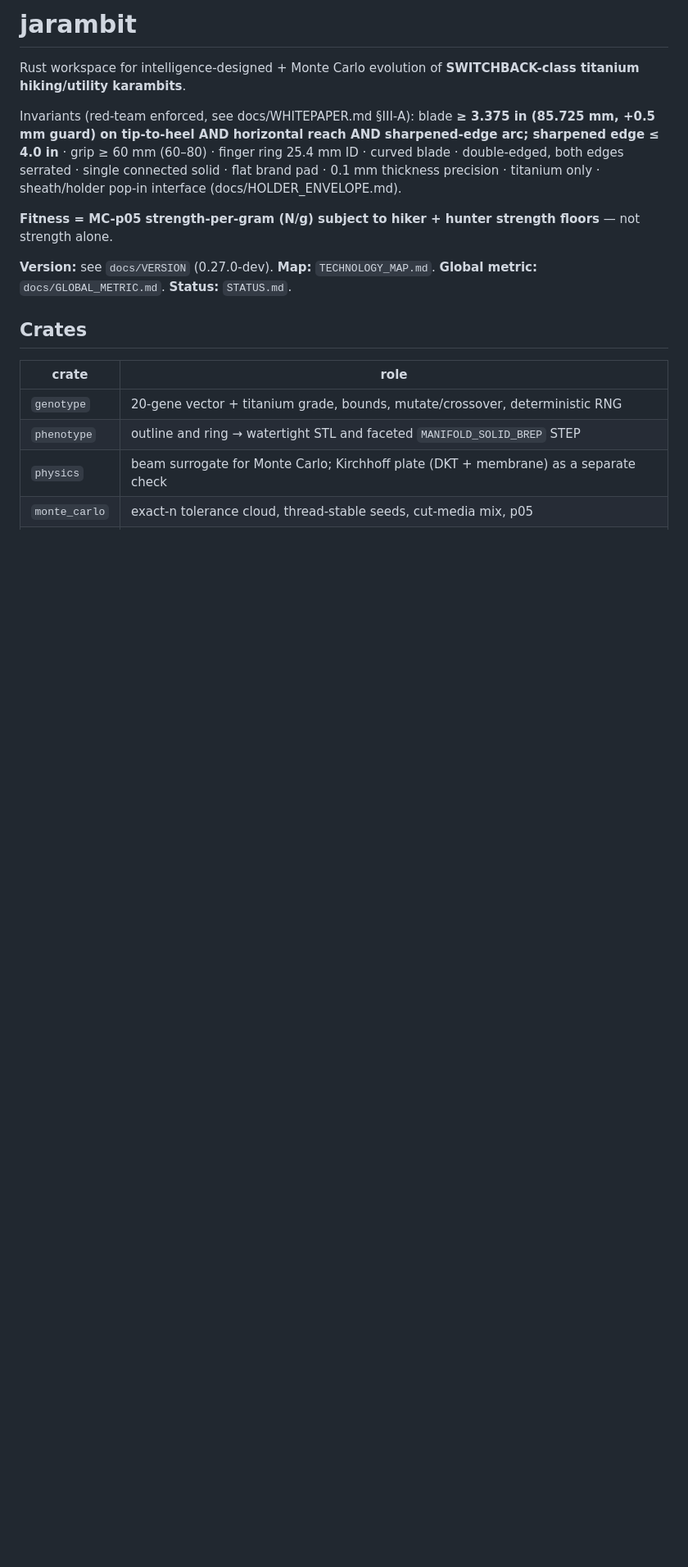
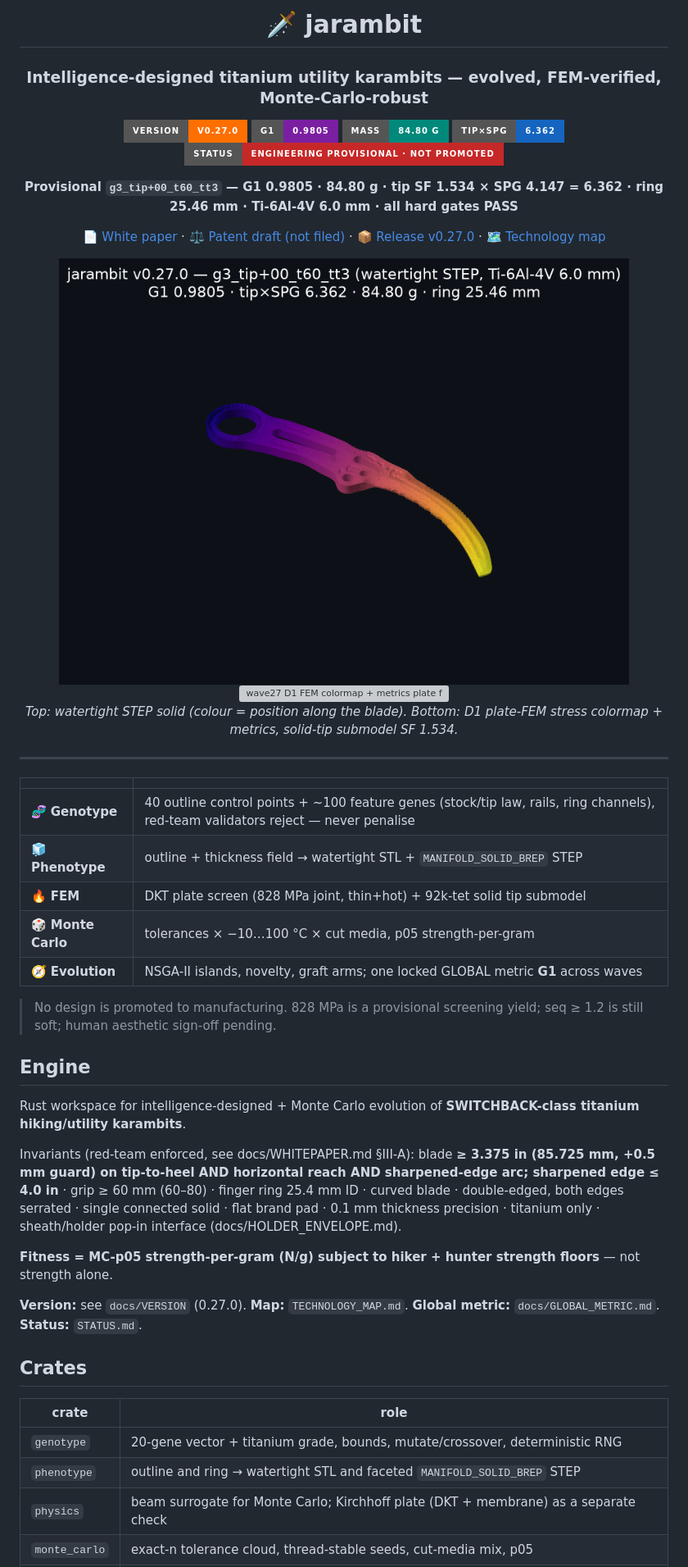
Before and after one commit to jepsontaylor/jarambit, a Markdown page: README.md, the part around the change. Shown: that part at 82% size. GitHub-like rendering; pictures changed too: docs/figures/whitepaper/wave27_g3_tip+00_t60_tt3_STEP_3D.png; badges without logos; blank space fills up the shorter version; grey boxes are pictures that could not be loaded.

Commit message:
v0.27.0: README hero (3D CAD + FEM plate + badges), PATENT_DRAFT (not filed), WHITEPAPER index terms/related work/conclusion, STEP export example (author Jepson Taylor)

```diff
--- a/README.md
+++ b/README.md
@@ -1,4 +1,40 @@
-# jarambit
+<div align="center">
+
+# 🗡️ jarambit
+
+### Intelligence-designed titanium utility karambits — evolved, FEM-verified, Monte-Carlo-robust
+
+[![version](https://img.shields.io/badge/version-v0.27.0-ff6f00?style=for-the-badge)](https://github.com/jepsontaylor/jarambit/releases/tag/v0.27.0)
+[![G1](https://img.shields.io/badge/G1-0.9805-7b1fa2?style=for-the-badge)](docs/GLOBAL_METRIC.md)
+[![mass](https://img.shields.io/badge/mass-84.80%20g-00897b?style=for-the-badge)](docs/PROVISIONAL.md)
+[![tip×SPG](https://img.shields.io/badge/tip%C3%97SPG-6.362-1565c0?style=for-the-badge)](docs/WHITEPAPER.md)
+[![status](https://img.shields.io/badge/status-engineering%20provisional%20%C2%B7%20not%20promoted-c62828?style=for-the-badge)](docs/PROVISIONAL.md)
+
+**Provisional `g3_tip+00_t60_tt3` — G1 0.9805 · 84.80 g · tip SF 1.534 × SPG 4.147 = 6.362 · ring 25.46 mm · Ti-6Al-4V 6.0 mm · all hard gates PASS**
+
+📄 [White paper](docs/WHITEPAPER.md) · ⚖️ [Patent draft (not filed)](docs/PATENT_DRAFT.md) · 📦 [Release v0.27.0](https://github.com/jepsontaylor/jarambit/releases/tag/v0.27.0) · 🗺️ [Technology map](TECHNOLOGY_MAP.md)
+
+<img src="docs/figures/whitepaper/wave27_g3_tip+00_t60_tt3_STEP_3D.png" width="88%" alt="3D CAD render of g3_tip+00_t60_tt3 (watertight STEP)"/>
+
+<img src="docs/figures/whitepaper/wave27_g3_tip+00_t60_tt3_W27HARDPASS_SPG4p15_wgt84p8g_D1_FEM_metrics.png" width="88%" alt="wave27 D1 FEM colormap + metrics plate for g3_tip+00_t60_tt3"/>
+
+*Top: watertight STEP solid (colour = position along the blade). Bottom: D1 plate-FEM stress colormap + metrics, solid-tip submodel SF 1.534.*
+
+</div>
+
+---
+
+| | |
+|---|---|
+| 🧬 **Genotype** | 40 outline control points + ~100 feature genes (stock/tip law, rails, ring channels), red-team validators reject — never penalise |
+| 🧊 **Phenotype** | outline + thickness field → watertight STL + `MANIFOLD_SOLID_BREP` STEP |
+| 🔥 **FEM** | DKT plate screen (828 MPa joint, thin+hot) + 92k-tet solid tip submodel |
+| 🎲 **Monte Carlo** | tolerances × −10…100 °C × cut media, p05 strength-per-gram |
+| 🧭 **Evolution** | NSGA-II islands, novelty, graft arms; one locked GLOBAL metric **G1** across waves |
+
+> No design is promoted to manufacturing. 828 MPa is a provisional screening yield; seq ≥ 1.2 is still soft; human aesthetic sign-off pending.
+
+## Engine
 
 Rust workspace for intelligence-designed + Monte Carlo evolution of **SWITCHBACK-class titanium hiking/utility karambits**.
 
@@ -6,7 +42,7 @@ Invariants (red-team enforced, see docs/WHITEPAPER.md §III-A): blade **≥ 3.37
 
 **Fitness = MC-p05 strength-per-gram (N/g) subject to hiker + hunter strength floors** — not strength alone.
 
-**Version:** see `docs/VERSION` (0.27.0-dev). **Map:** `TECHNOLOGY_MAP.md`. **Global metric:** `docs/GLOBAL_METRIC.md`. **Status:** `STATUS.md`.
+**Version:** see `docs/VERSION` (0.27.0). **Map:** `TECHNOLOGY_MAP.md`. **Global metric:** `docs/GLOBAL_METRIC.md`. **Status:** `STATUS.md`.
 
 ## Crates
 | crate | role |
```
Also changed, not shown: docs/PATENT_DRAFT.md (added, +63 -0 lines), docs/WHITEPAPER.md (+10 -0 lines), 2 other files.
